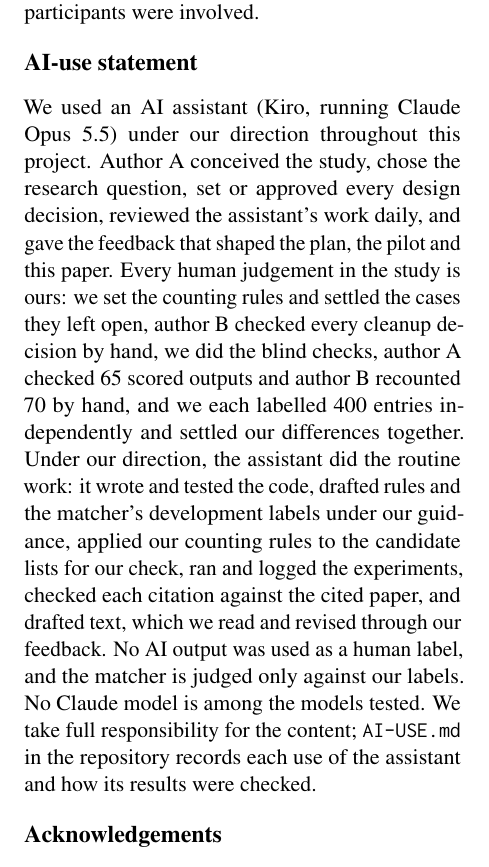
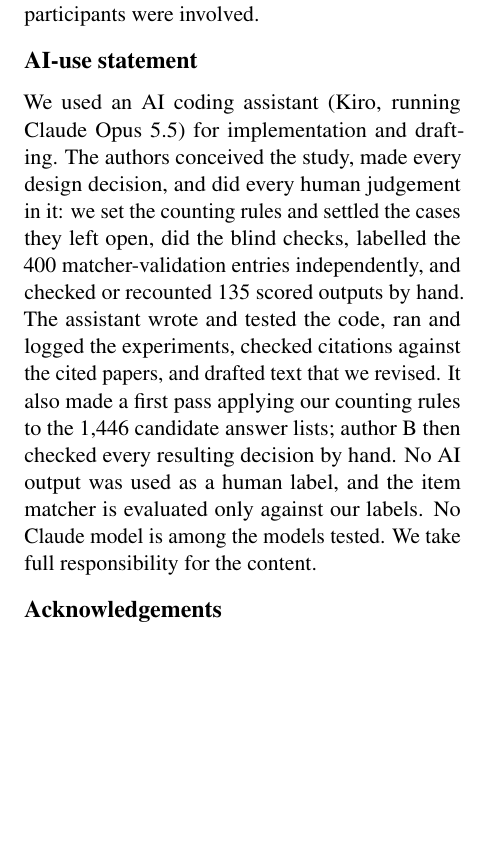
Before and after one commit to AbhishekBarali/padding-to-k, a LaTeX paper (paper/source/main.tex, which reads paper/source/sections/acknowledgements.tex): part of one column of page 9 of 26, cut so that both start at the same text, the shorter picture padded with empty space. Compiled offline with pdfLaTeX.

Commit message:
Paper: final AI-use statement

```diff
--- a/paper/source/sections/acknowledgements.tex
+++ b/paper/source/sections/acknowledgements.tex
@@ -1,12 +1,12 @@
 \section*{AI-use statement}
 
-We used an AI assistant (Kiro, running Claude Opus 5.5) under our direction throughout this project.
-Author A conceived the study, chose the research question, set or approved every design decision, reviewed the assistant's work daily, and gave the feedback that shaped the plan, the pilot and this paper.
-Every human judgement in the study is ours: we set the counting rules and settled the cases they left open, author B checked every cleanup decision by hand, we did the blind checks, author A checked 65 scored outputs and author B recounted 70 by hand, and we each labelled 400 entries independently and settled our differences together.
-Under our direction, the assistant did the routine work: it wrote and tested the code, drafted rules and the matcher's development labels under our guidance, applied our counting rules to the candidate lists for our check, ran and logged the experiments, checked each citation against the cited paper, and drafted text, which we read and revised through our feedback.
-No AI output was used as a human label, and the matcher is judged only against our labels.
+We used an AI coding assistant (Kiro, running Claude Opus 5.5) for implementation and drafting.
+The authors conceived the study, made every design decision, and did every human judgement in it: we set the counting rules and settled the cases they left open, did the blind checks, labelled the 400 matcher-validation entries independently, and checked or recounted 135 scored outputs by hand.
+The assistant wrote and tested the code, ran and logged the experiments, checked citations against the cited papers, and drafted text that we revised.
+It also made a first pass applying our counting rules to the 1,446 candidate answer lists; author B then checked every resulting decision by hand.
+No AI output was used as a human label, and the item matcher is evaluated only against our labels.
 No Claude model is among the models tested.
-We take full responsibility for the content; \texttt{AI-USE.md} in the repository records each use of the assistant and how its results were checked.
+We take full responsibility for the content.
 
 \section*{Acknowledgements}
 
```
Also changed, not shown: paper/padding-to-k.pdf.
